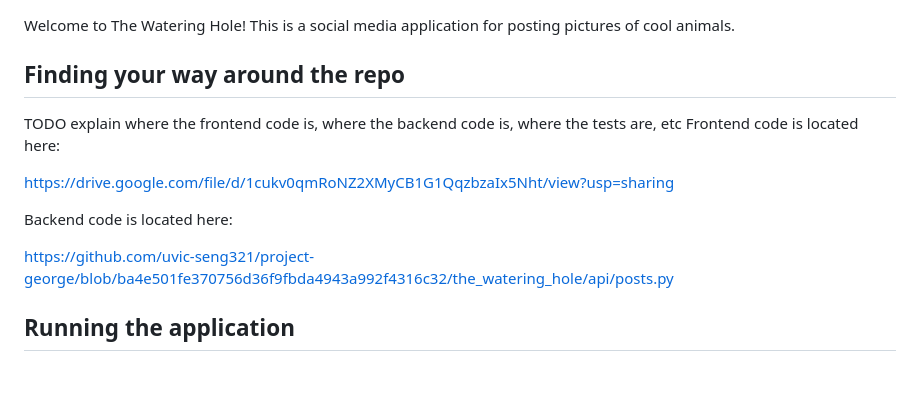
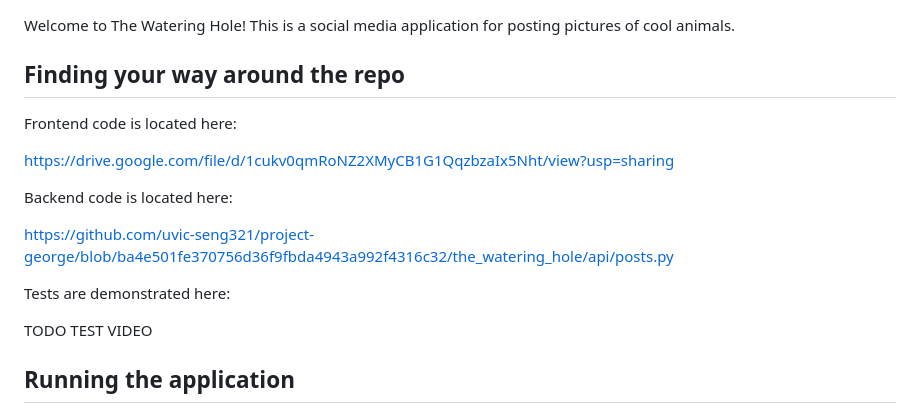
Before and after one commit to uvic-seng321/project-george, a Markdown page: README.md, the part around the change. Drawn GitHub-style; blank space fills up the shorter version.

```diff
--- a/README.md
+++ b/README.md
@@ -6,7 +6,6 @@ Welcome to The Watering Hole! This is a social media application for posting pic
 
 ## Finding your way around the repo
 
-TODO explain where the frontend code is, where the backend code is, where the tests are, etc
 Frontend code is located here:
 
 https://drive.google.com/file/d/1cukv0qmRoNZ2XMyCB1G1QqzbzaIx5Nht/view?usp=sharing
@@ -15,6 +14,9 @@ Backend code is located here:
 
 https://github.com/uvic-seng321/project-george/blob/ba4e501fe370756d36f9fbda4943a992f4316c32/the_watering_hole/api/posts.py
 
+Tests are demonstrated here:
+
+TODO TEST VIDEO
 
 ## Running the application
 
```
